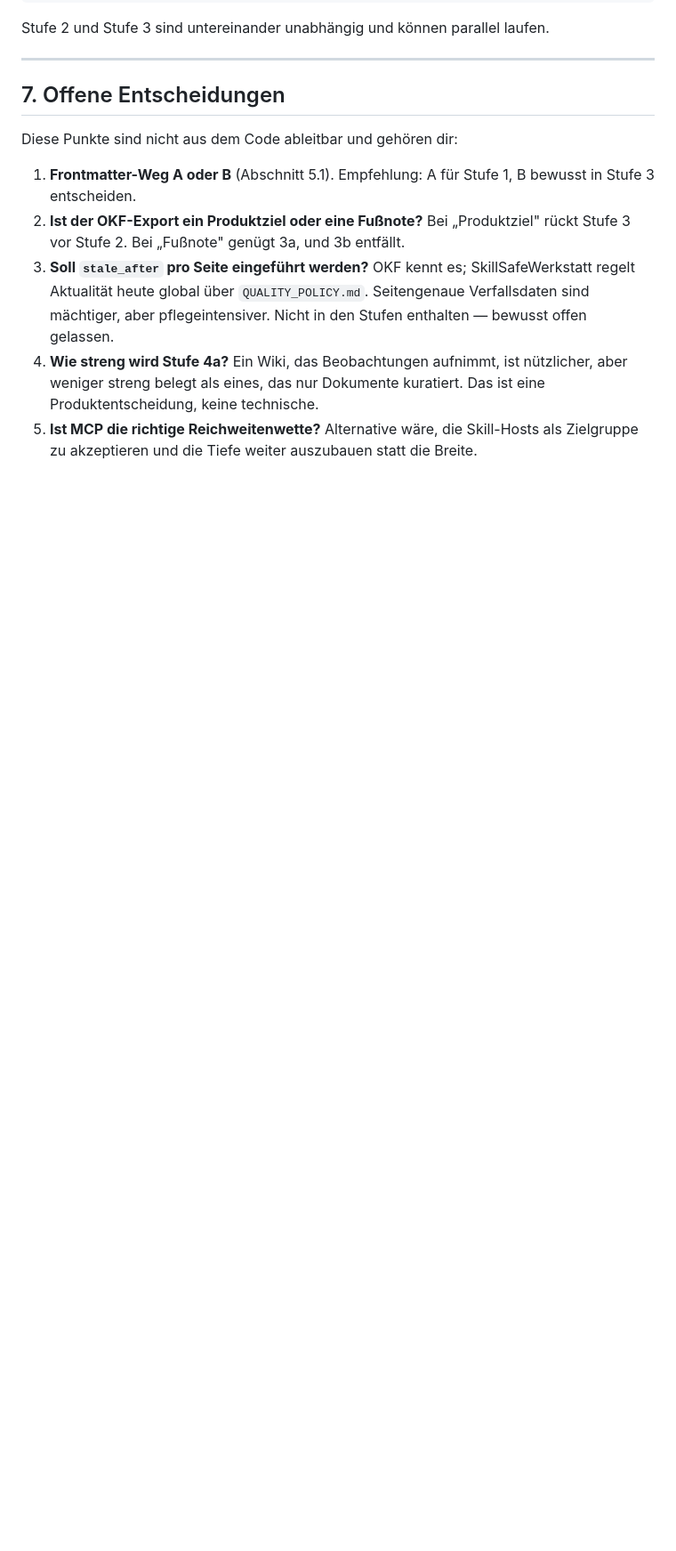
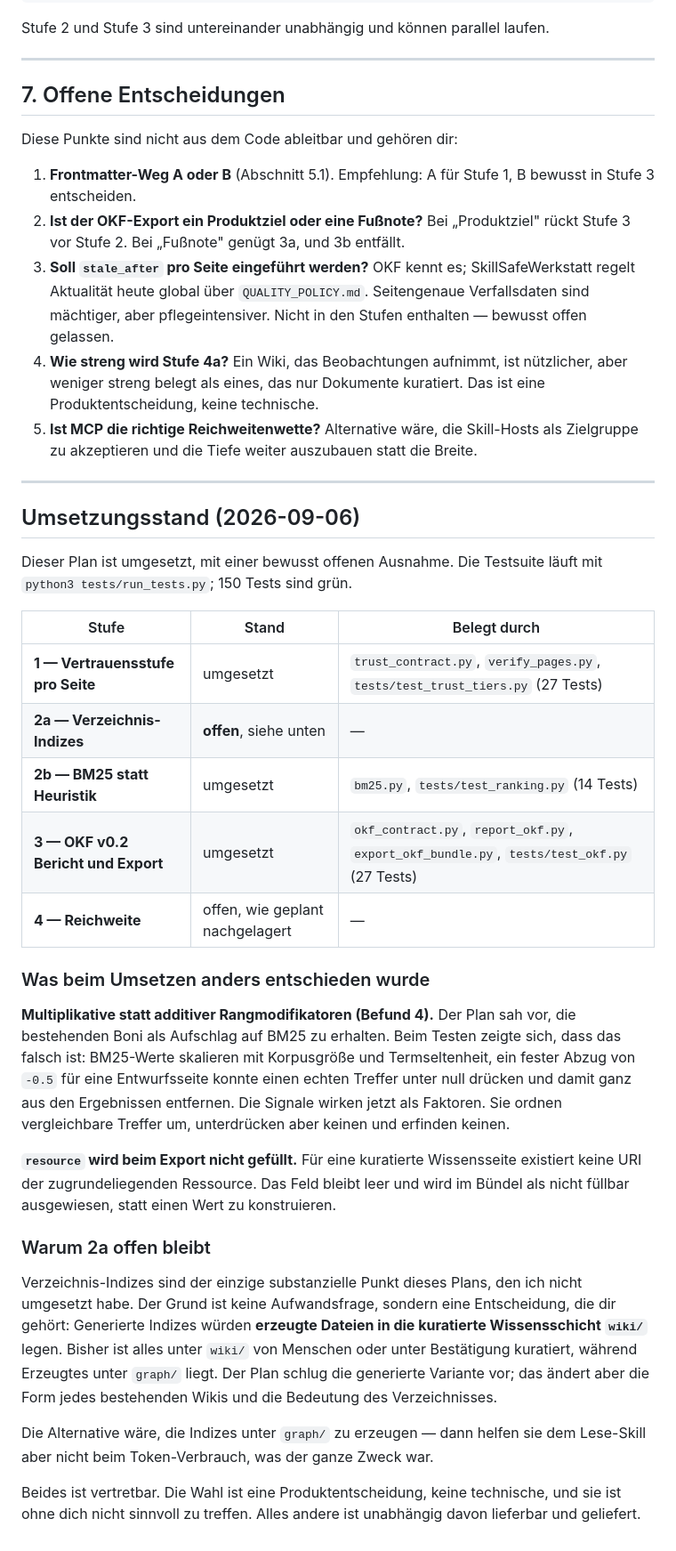
Before and after one commit to GodModeAI2025/SkillSafeWerkstatt, a Markdown page: docs/lernen-von-okf-agent-memory.md, the part around the change. Shown at 89% size. Drawn GitHub-style; blank space fills up the shorter version.

```diff
--- a/docs/lernen-von-okf-agent-memory.md
+++ b/docs/lernen-von-okf-agent-memory.md
@@ -566,3 +566,48 @@ Diese Punkte sind nicht aus dem Code ableitbar und gehören dir:
    technische.
 5. **Ist MCP die richtige Reichweitenwette?** Alternative wäre, die Skill-Hosts als Zielgruppe zu
    akzeptieren und die Tiefe weiter auszubauen statt die Breite.
+
+---
+
+## Umsetzungsstand (2026-09-06)
+
+Dieser Plan ist umgesetzt, mit einer bewusst offenen Ausnahme. Die Testsuite läuft mit
+`python3 tests/run_tests.py`; 150 Tests sind grün.
+
+| Stufe | Stand | Belegt durch |
+|---|---|---|
+| **1 — Vertrauensstufe pro Seite** | umgesetzt | `trust_contract.py`, `verify_pages.py`, `tests/test_trust_tiers.py` (27 Tests) |
+| **2a — Verzeichnis-Indizes** | **offen**, siehe unten | — |
+| **2b — BM25 statt Heuristik** | umgesetzt | `bm25.py`, `tests/test_ranking.py` (14 Tests) |
+| **3 — OKF v0.2 Bericht und Export** | umgesetzt | `okf_contract.py`, `report_okf.py`, `export_okf_bundle.py`, `tests/test_okf.py` (27 Tests) |
+| **4 — Reichweite** | offen, wie geplant nachgelagert | — |
+
+### Was beim Umsetzen anders entschieden wurde
+
+**Multiplikative statt additiver Rangmodifikatoren (Befund 4).** Der Plan sah vor, die
+bestehenden Boni als Aufschlag auf BM25 zu erhalten. Beim Testen zeigte sich, dass das
+falsch ist: BM25-Werte skalieren mit Korpusgröße und Termseltenheit, ein fester Abzug von
+`-0.5` für eine Entwurfsseite konnte einen echten Treffer unter null drücken und damit
+ganz aus den Ergebnissen entfernen. Die Signale wirken jetzt als Faktoren. Sie ordnen
+vergleichbare Treffer um, unterdrücken aber keinen und erfinden keinen.
+
+**`resource` wird beim Export nicht gefüllt.** Für eine kuratierte Wissensseite existiert
+keine URI der zugrundeliegenden Ressource. Das Feld bleibt leer und wird im Bündel als
+nicht füllbar ausgewiesen, statt einen Wert zu konstruieren.
+
+### Warum 2a offen bleibt
+
+Verzeichnis-Indizes sind der einzige substanzielle Punkt dieses Plans, den ich nicht
+umgesetzt habe. Der Grund ist keine Aufwandsfrage, sondern eine Entscheidung, die dir
+gehört: Generierte Indizes würden **erzeugte Dateien in die kuratierte Wissensschicht
+`wiki/`** legen. Bisher ist alles unter `wiki/` von Menschen oder unter Bestätigung
+kuratiert, während Erzeugtes unter `graph/` liegt. Der Plan schlug die generierte Variante
+vor; das ändert aber die Form jedes bestehenden Wikis und die Bedeutung des
+Verzeichnisses.
+
+Die Alternative wäre, die Indizes unter `graph/` zu erzeugen — dann helfen sie dem
+Lese-Skill aber nicht beim Token-Verbrauch, was der ganze Zweck war.
+
+Beides ist vertretbar. Die Wahl ist eine Produktentscheidung, keine technische, und sie
+ist ohne dich nicht sinnvoll zu treffen. Alles andere ist unabhängig davon lieferbar und
+geliefert.
```
Also changed, not shown: docs/sharepoint-onedrive-implikationen.md (+46 -0 lines).
